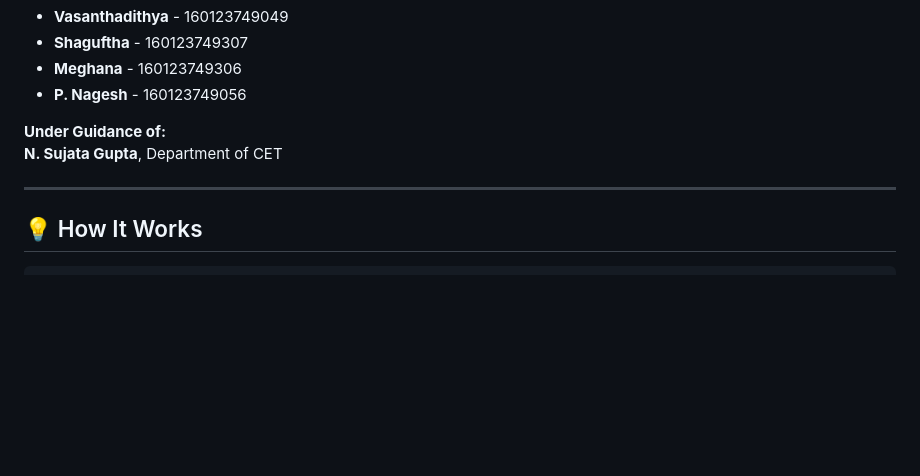
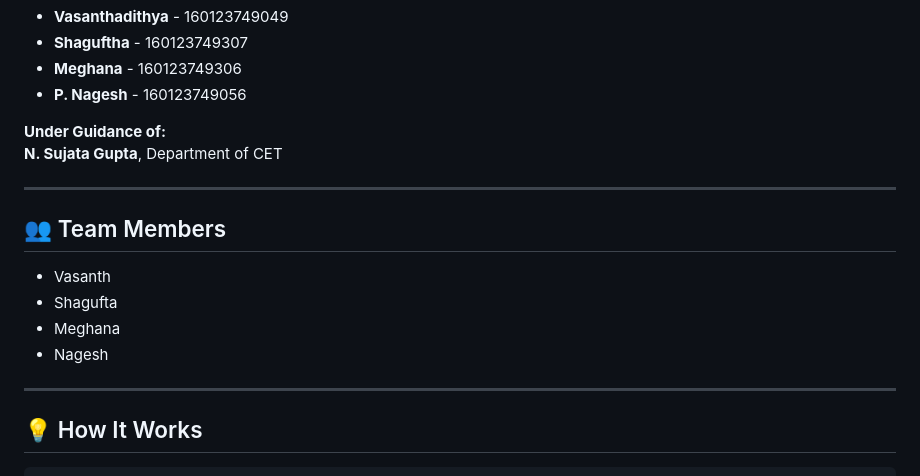
Before and after one commit to Vasanthadithya-mundrathi/ClassPulse, a Markdown page: README.md, the part around the change. Rendered like a GitHub page; blank space fills up the shorter version.

Commit message:
docs: add Team Members section to README

````diff
--- a/README.md
+++ b/README.md
@@ -280,6 +280,15 @@ classpulse/
 
 ---
 
+## 👥 Team Members
+
+- Vasanth
+- Shagufta
+- Meghana
+- Nagesh
+
+---
+
 ## 💡 How It Works
 
 ```
````
